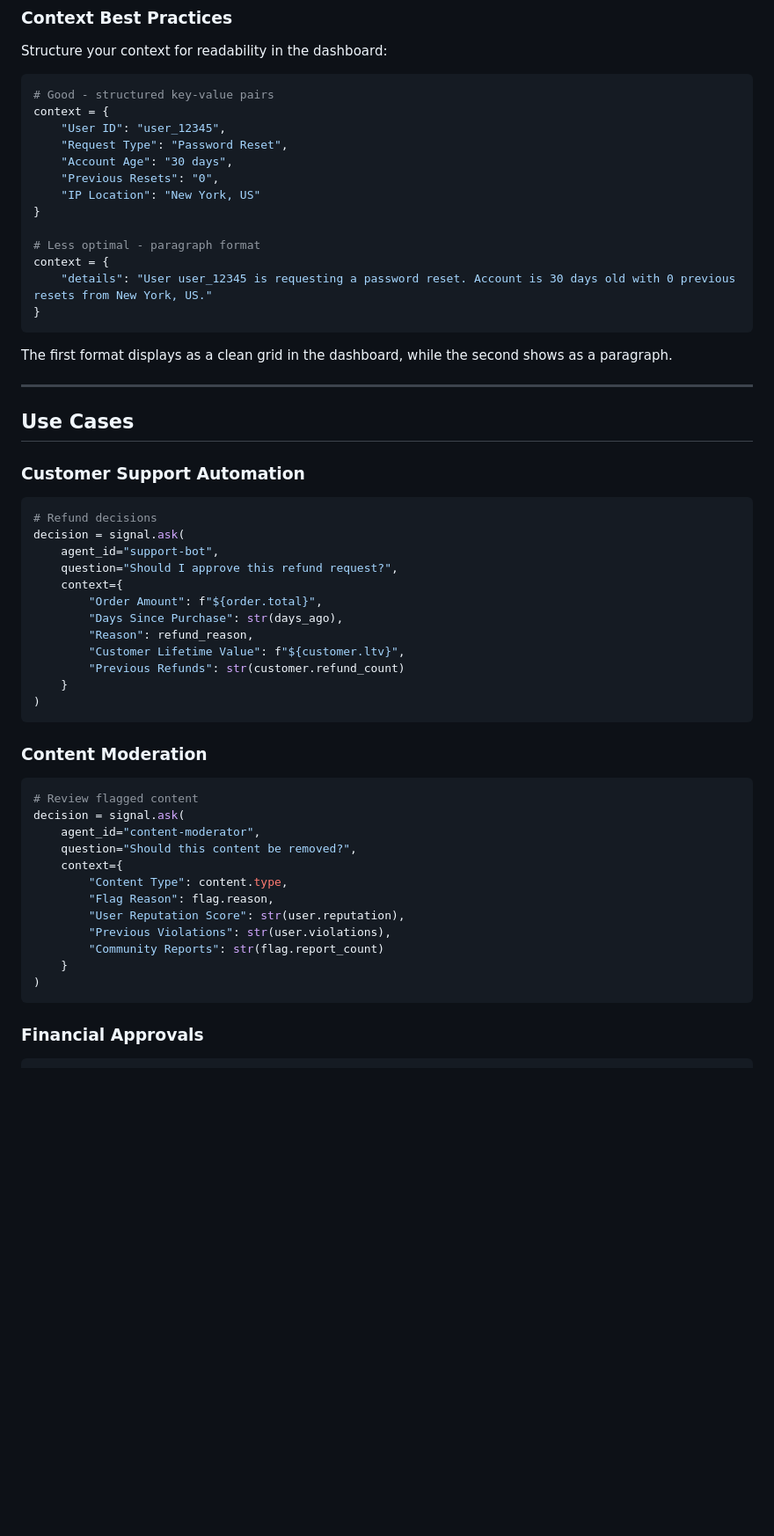
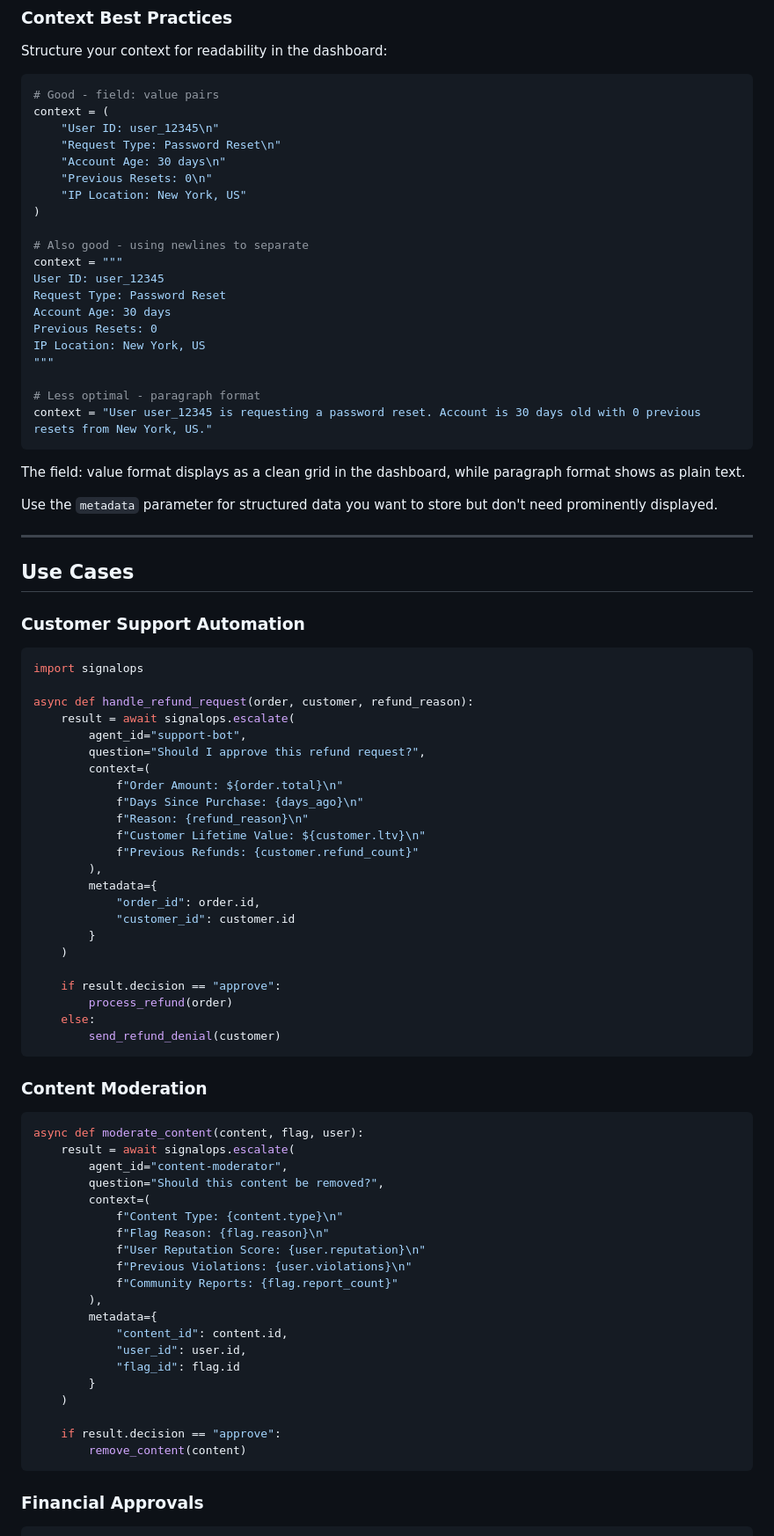
Before and after one commit to PranavThe/Signal-SDK, a Markdown page: DOCUMENTATION.md, the part around one of its changes. Shown at 88% size. GitHub-like rendering; blank space fills up the shorter version.

````diff
--- a/DOCUMENTATION.md
+++ b/DOCUMENTATION.md
@@ -296,22 +339,31 @@ A decision object with:
 Structure your context for readability in the dashboard:
 
 ```python
-# Good - structured key-value pairs
-context = {
-    "User ID": "user_12345",
-    "Request Type": "Password Reset",
-    "Account Age": "30 days",
-    "Previous Resets": "0",
-    "IP Location": "New York, US"
-}
+# Good - field: value pairs
+context = (
+    "User ID: user_12345\n"
+    "Request Type: Password Reset\n"
+    "Account Age: 30 days\n"
+    "Previous Resets: 0\n"
+    "IP Location: New York, US"
+)
+
+# Also good - using newlines to separate
+context = """
+User ID: user_12345
+Request Type: Password Reset
+Account Age: 30 days
+Previous Resets: 0
+IP Location: New York, US
+"""
 
 # Less optimal - paragraph format
-context = {
-    "details": "User user_12345 is requesting a password reset. Account is 30 days old with 0 previous resets from New York, US."
-}
+context = "User user_12345 is requesting a password reset. Account is 30 days old with 0 previous resets from New York, US."
 ```
 
-The first format displays as a clean grid in the dashboard, while the second shows as a paragraph.
+The field: value format displays as a clean grid in the dashboard, while paragraph format shows as plain text.
+
+Use the `metadata` parameter for structured data you want to store but don't need prominently displayed.
 
 ---
 
@@ -320,35 +372,54 @@ The first format displays as a clean grid in the dashboard, while the second sho
 ### Customer Support Automation
 
 ```python
-# Refund decisions
-decision = signal.ask(
-    agent_id="support-bot",
-    question="Should I approve this refund request?",
-    context={
-        "Order Amount": f"${order.total}",
-        "Days Since Purchase": str(days_ago),
-        "Reason": refund_reason,
-        "Customer Lifetime Value": f"${customer.ltv}",
-        "Previous Refunds": str(customer.refund_count)
-    }
-)
+import signalops
+
+async def handle_refund_request(order, customer, refund_reason):
+    result = await signalops.escalate(
+        agent_id="support-bot",
+        question="Should I approve this refund request?",
+        context=(
+            f"Order Amount: ${order.total}\n"
+            f"Days Since Purchase: {days_ago}\n"
+            f"Reason: {refund_reason}\n"
+            f"Customer Lifetime Value: ${customer.ltv}\n"
+            f"Previous Refunds: {customer.refund_count}"
+        ),
+        metadata={
+            "order_id": order.id,
+            "customer_id": customer.id
+        }
+    )
+
+    if result.decision == "approve":
+        process_refund(order)
+    else:
+        send_refund_denial(customer)
 ```
 
 ### Content Moderation
 
 ```python
-# Review flagged content
-decision = signal.ask(
-    agent_id="content-moderator",
-    question="Should this content be removed?",
-    context={
-        "Content Type": content.type,
-        "Flag Reason": flag.reason,
-        "User Reputation Score": str(user.reputation),
-        "Previous Violations": str(user.violations),
-        "Community Reports": str(flag.report_count)
-    }
-)
+async def moderate_content(content, flag, user):
+    result = await signalops.escalate(
+        agent_id="content-moderator",
+        question="Should this content be removed?",
+        context=(
+            f"Content Type: {content.type}\n"
+            f"Flag Reason: {flag.reason}\n"
+            f"User Reputation Score: {user.reputation}\n"
+            f"Previous Violations: {user.violations}\n"
+            f"Community Reports: {flag.report_count}"
+        ),
+        metadata={
+            "content_id": content.id,
+            "user_id": user.id,
+            "flag_id": flag.id
+        }
+    )
+
+    if result.decision == "approve":
+        remove_content(content)
 ```
 
 ### Financial Approvals
````
Also changed, not shown: other parts of DOCUMENTATION.md (+134 -75 lines).
